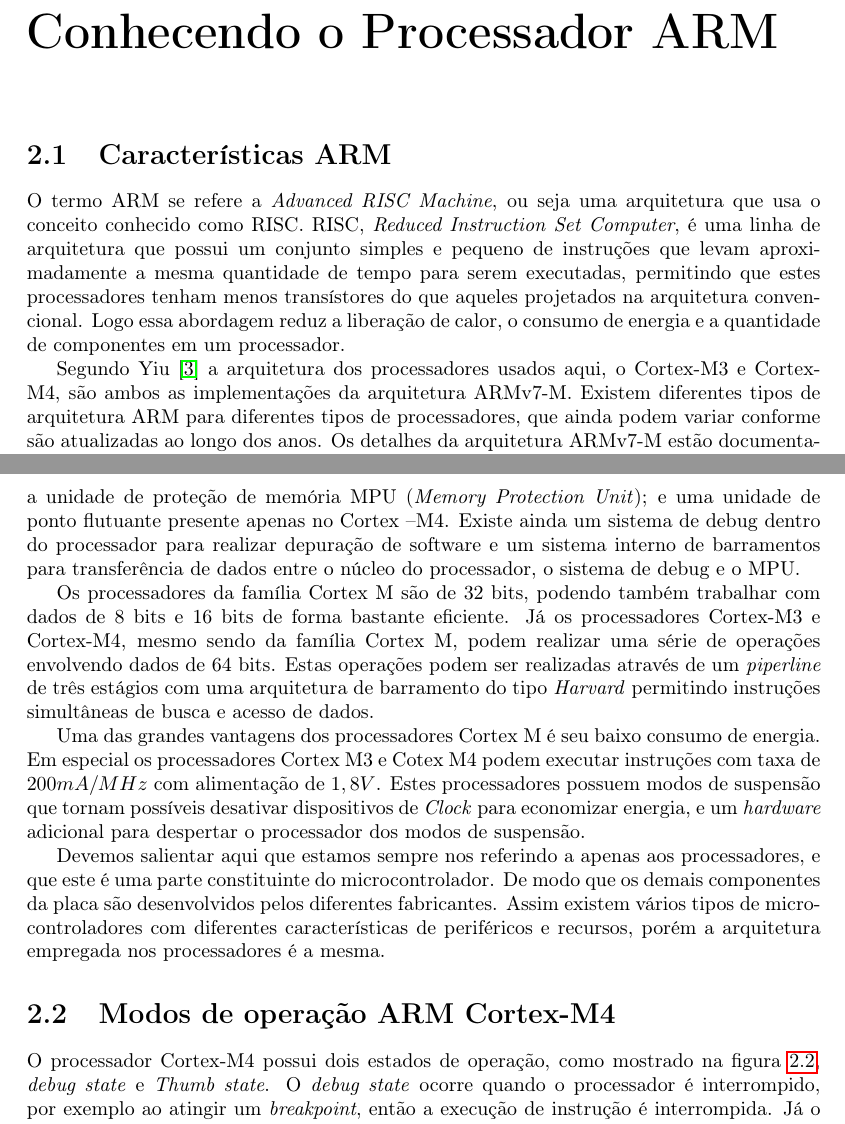
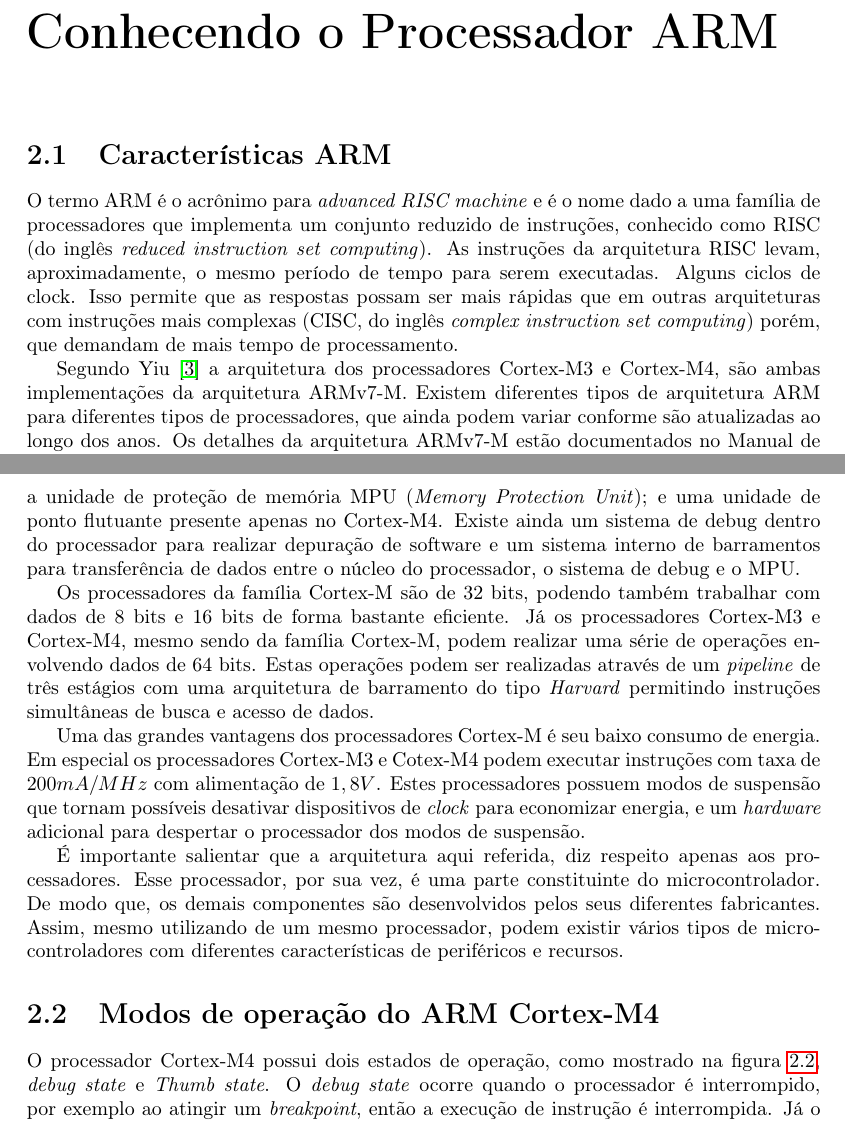
Before and after one commit to leandrofabianjr/ARM, a LaTeX thesis (ProjetoARM.tex, which reads src/arm.tex): two parts of pages 8 and 9 of 85, joined at a grey line, cut so that both start at the same text. Compiled offline with pdfLaTeX.

Commit message:
Correção da introdução ao ARM

```diff
--- a/src/arm.tex
+++ b/src/arm.tex
@@ -1,8 +1,8 @@
 \section{Características ARM}
 
-O termo ARM se refere a \emph{Advanced RISC Machine}, ou seja uma arquitetura que usa o conceito conhecido como RISC. RISC, \emph{Reduced Instruction Set Computer}, é uma linha de arquitetura que possui um conjunto simples e pequeno de instruções que levam aproximadamente a mesma quantidade de tempo para serem executadas, permitindo que estes processadores tenham menos transístores do que aqueles projetados na arquitetura convencional. Logo essa abordagem reduz a liberação de calor, o consumo de energia e a quantidade de componentes em um processador.
+O termo ARM é o acrônimo para \emph{advanced RISC machine} e é o nome dado a uma família de processadores que implementa um conjunto reduzido de instruções, conhecido como RISC (do inglês \emph{reduced instruction set computing}). As instruções da arquitetura RISC levam, aproximadamente, o mesmo período de tempo para serem executadas. Alguns ciclos de clock. Isso permite que as respostas possam ser mais rápidas que em outras arquiteturas com instruções mais complexas (CISC, do inglês \emph{complex instruction set computing}) porém, que demandam de mais tempo de processamento.
 
-Segundo  Yiu \cite{ARMGUIDE} a arquitetura dos processadores usados aqui, o Cortex-M3 e Cortex-M4, são ambos as implementações da arquitetura ARMv7-M. Existem diferentes tipos de arquitetura ARM para diferentes tipos de processadores, que ainda podem variar conforme são atualizadas ao longo dos anos. Os detalhes da arquitetura ARMv7-M estão documentados no Manual de Referência, disponível no site da  \href{http://infocenter.arm.com/help/index.jsp}{ARM Limited}.
+Segundo  Yiu \cite{ARMGUIDE} a arquitetura dos processadores Cortex-M3 e Cortex-M4, são ambas implementações da arquitetura ARMv7-M. Existem diferentes tipos de arquitetura ARM para diferentes tipos de processadores, que ainda podem variar conforme são atualizadas ao longo dos anos. Os detalhes da arquitetura ARMv7-M estão documentados no Manual de Referência, disponível no site da  \href{http://infocenter.arm.com/help/index.jsp}{ARM Limited}.
 
 O Cortex-M3 e Cortex-M4 são essencialmente idênticos em seus aspectos construtivos, de modo que o diagrama de blocos da figura \ref{DiagramaDeBlocosARM}  apresenta uma visão  geral interna adequada tanto do processador Cortex –M4 quanto -M3.
 
@@ -13,16 +13,16 @@ O Cortex-M3 e Cortex-M4 são essencialmente idênticos em seus aspectos construt
 	\label{DiagramaDeBlocosARM}
 \end{figure}
 
-Na figura \ref{DiagramaDeBlocosARM} notamos a presença de elementos no processador como:  o controlador de vetores de interrupção, NVIC (\emph{Nested Vectored Interrupt Controller}); o controlador de acionamento de interrupção, WIC (\emph{Wakeup Interrupt Controller}); o temporizador SysTick; a unidade de proteção de memória MPU (\emph{Memory Protection Unit}); e uma unidade de ponto flutuante presente apenas no Cortex –M4. Existe ainda um sistema de debug dentro do processador para realizar depuração de software e um sistema interno de barramentos para transferência de dados entre o núcleo do processador, o sistema de debug e o MPU.
+Na figura \ref{DiagramaDeBlocosARM} notamos a presença de elementos no processador como:  o controlador de vetores de interrupção, NVIC (\emph{Nested Vectored Interrupt Controller}); o controlador de acionamento de interrupção, WIC (\emph{Wakeup Interrupt Controller}); o temporizador SysTick; a unidade de proteção de memória MPU (\emph{Memory Protection Unit}); e uma unidade de ponto flutuante presente apenas no Cortex-M4. Existe ainda um sistema de debug dentro do processador para realizar depuração de software e um sistema interno de barramentos para transferência de dados entre o núcleo do processador, o sistema de debug e o MPU.
 
-Os processadores da família Cortex M são de 32 bits, podendo também trabalhar com dados de 8 bits e 16 bits de forma bastante eficiente. Já os processadores Cortex-M3  e Cortex-M4, mesmo sendo da família Cortex M, podem realizar uma série de operações envolvendo dados de 64 bits. Estas operações podem ser realizadas através de um \emph{piperline} de três estágios com uma arquitetura de barramento do tipo \emph{Harvard} permitindo instruções simultâneas de busca e acesso de dados.
+Os processadores da família Cortex-M são de 32 bits, podendo também trabalhar com dados de 8 bits e 16 bits de forma bastante eficiente. Já os processadores Cortex-M3  e Cortex-M4, mesmo sendo da família Cortex-M, podem realizar uma série de operações envolvendo dados de 64 bits. Estas operações podem ser realizadas através de um \emph{pipeline} de três estágios com uma arquitetura de barramento do tipo \emph{Harvard} permitindo instruções simultâneas de busca e acesso de dados.
 
-Uma das grandes vantagens dos processadores Cortex M é seu baixo consumo de energia. Em especial os processadores Cortex M3 e Cotex M4 podem executar instruções com taxa de $200 mA/MHz$ com alimentação de $1,8 V$. Estes processadores possuem modos de suspensão que tornam possíveis desativar dispositivos de \emph{Clock} para economizar energia, e um \emph{hardware} adicional para despertar o processador dos modos de suspensão.
+Uma das grandes vantagens dos processadores Cortex-M é seu baixo consumo de energia. Em especial os processadores Cortex-M3 e Cotex-M4 podem executar instruções com taxa de $200 mA/MHz$ com alimentação de $1,8 V$. Estes processadores possuem modos de suspensão que tornam possíveis desativar dispositivos de \emph{clock} para economizar energia, e um \emph{hardware} adicional para despertar o processador dos modos de suspensão.
 
-Devemos salientar aqui que estamos sempre nos referindo a apenas aos processadores, e que este é uma parte constituinte do microcontrolador. De modo que os demais componentes da placa são desenvolvidos pelos diferentes fabricantes. Assim existem vários tipos de microcontroladores com diferentes características de periféricos e recursos, porém a arquitetura empregada nos processadores é a mesma.
+É importante salientar que a arquitetura aqui referida, diz respeito apenas aos processadores. Esse processador, por sua vez, é uma parte constituinte do microcontrolador. De modo que, os demais componentes são desenvolvidos pelos seus diferentes fabricantes. Assim, mesmo utilizando de um mesmo processador, podem existir vários tipos de microcontroladores com diferentes características de periféricos e recursos.
 
 
-\section{Modos de operação ARM Cortex-M4}
+\section{Modos de operação do ARM Cortex-M4}
 
 O processador Cortex-M4 possui dois estados de operação, como mostrado na figura \ref{fig:modosDeOperacao}, \emph{debug state} e \emph{Thumb state}. O \emph{debug state} ocorre quando o processador é interrompido, por exemplo ao atingir um \emph{breakpoint}, então a execução de instrução é interrompida. Já o \emph{Thumb state} ocorre quando o código do programa está sendo executado. Diferente de outros processadores ARM, o Cortex-M não suporta instruções ARM.
 
```
